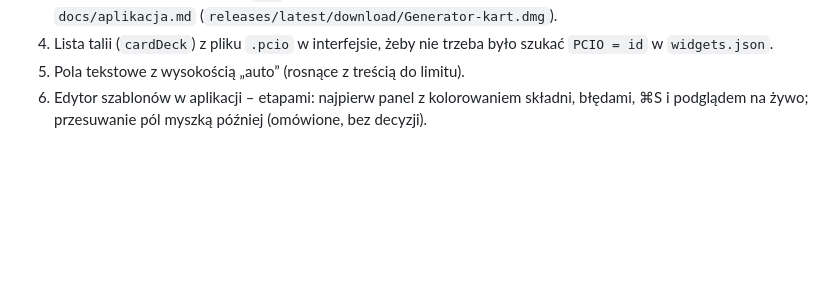
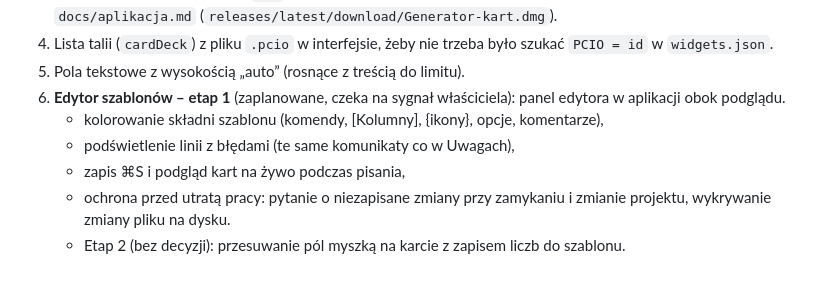
Before and after one commit to DarkenPL/GeneratorKart, a Markdown page: CLAUDE.md, the part around the change. Rendered like a GitHub page; blank space fills up the shorter version.

Commit message:
CLAUDE.md: zaplanowany edytor szablonów (etap 1)
Co-Authored-By: Claude Opus 5.5 <noreply@anthropic.com>
Claude-Session: https://claude.ai/code/session_01S7PmQBCYhxvK9YKc4sbf8u

```diff
--- a/CLAUDE.md
+++ b/CLAUDE.md
@@ -91,4 +91,9 @@ Sekcje w kolejności w pliku:
 3. **DMG zamiast ZIP** (uzgodnione, czeka na sygnał właściciela): `Generator-kart.dmg` z oknem „przeciągnij do Programów” (electron-builder `dmg`, podpis ad hoc aplikacji przed spakowaniem). Zaktualizować link w README i `docs/aplikacja.md` (`releases/latest/download/Generator-kart.dmg`).
 4. Lista talii (`cardDeck`) z pliku `.pcio` w interfejsie, żeby nie trzeba było szukać `PCIO = id` w `widgets.json`.
 5. Pola tekstowe z wysokością „auto” (rosnące z treścią do limitu).
-6. Edytor szablonów w aplikacji – etapami: najpierw panel z kolorowaniem składni, błędami, ⌘S i podglądem na żywo; przesuwanie pól myszką później (omówione, bez decyzji).
+6. **Edytor szablonów – etap 1** (zaplanowane, czeka na sygnał właściciela): panel edytora w aplikacji obok podglądu.
+   - kolorowanie składni szablonu (komendy, [Kolumny], {ikony}, opcje, komentarze),
+   - podświetlenie linii z błędami (te same komunikaty co w Uwagach),
+   - zapis ⌘S i podgląd kart na żywo podczas pisania,
+   - ochrona przed utratą pracy: pytanie o niezapisane zmiany przy zamykaniu i zmianie projektu, wykrywanie zmiany pliku na dysku.
+   - Etap 2 (bez decyzji): przesuwanie pól myszką na karcie z zapisem liczb do szablonu.
```
